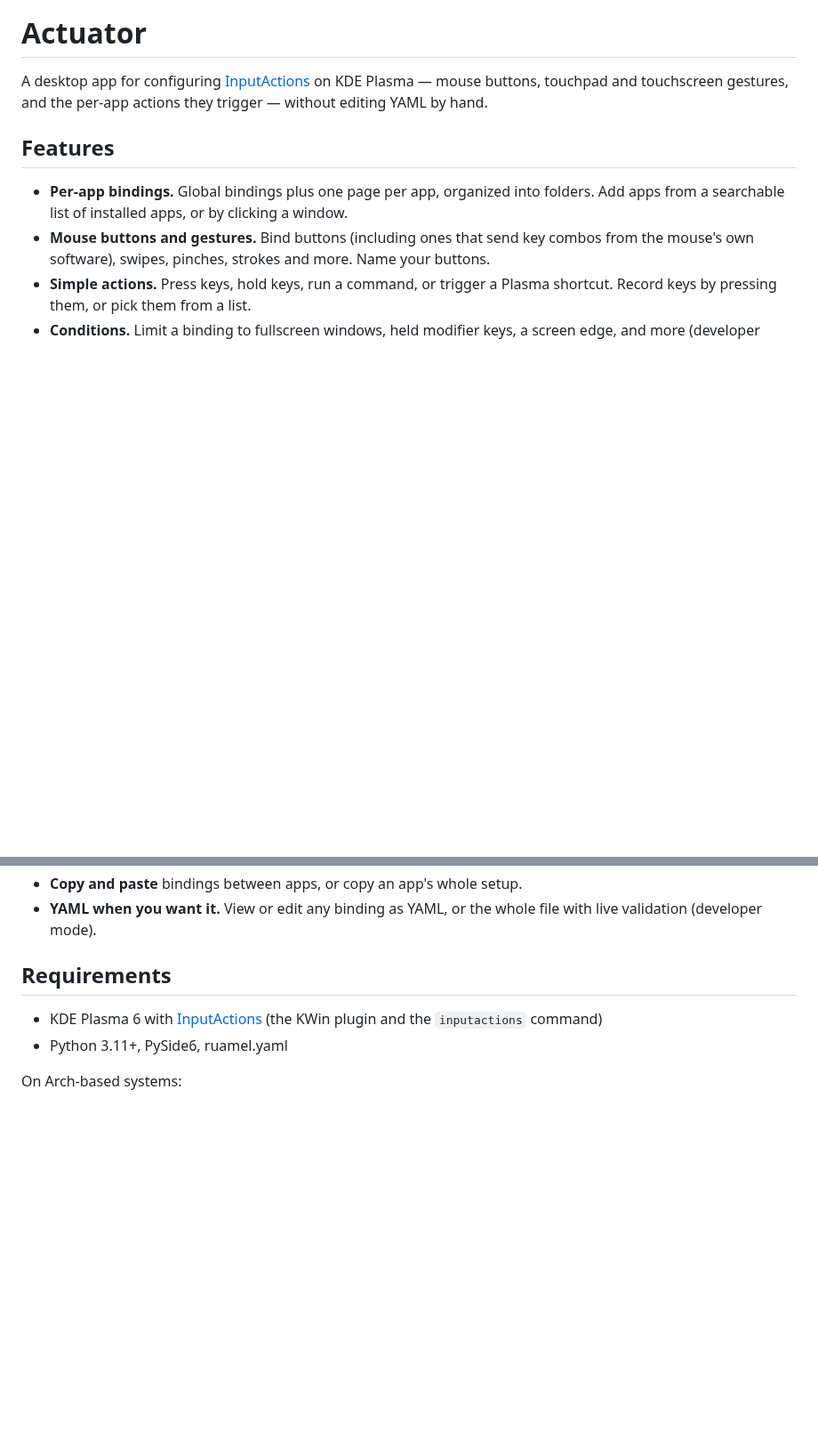
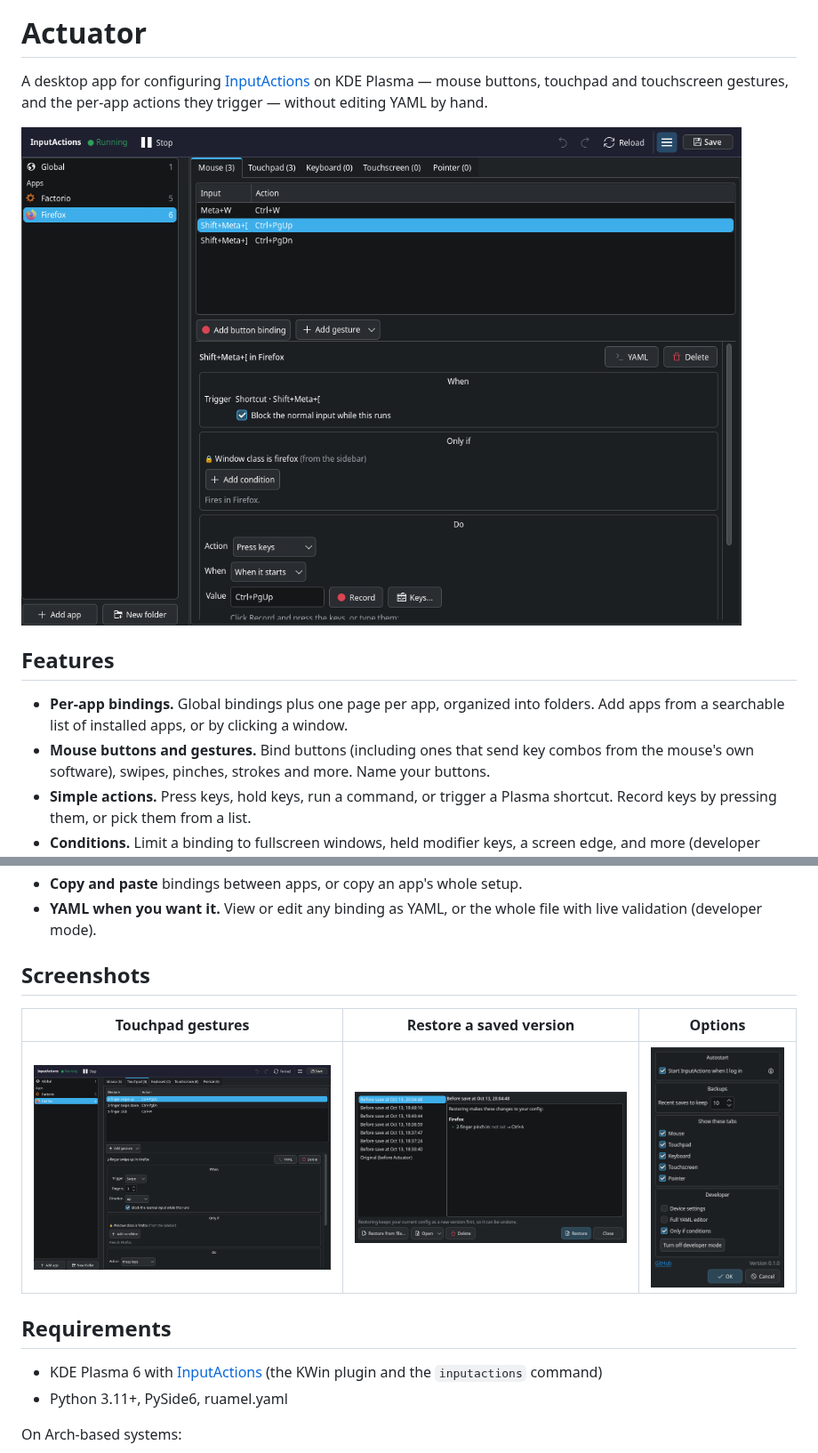
Before and after one commit to titandrive/Actuator, a Markdown page: README.md, 2 parts joined by grey strips. Shown at 89% size. GitHub-like rendering; pictures changed too: docs/screenshots/main.png (added), docs/screenshots/options.png (added), docs/screenshots/restore.png (added); blank space fills up the shorter version.

Commit message:
Add screenshots to the README
Co-Authored-By: Claude Opus 5.5 <noreply@anthropic.com>

```diff
--- a/README.md
+++ b/README.md
@@ -3,6 +3,8 @@
 A desktop app for configuring [InputActions](https://wiki.inputactions.org/) on KDE Plasma — mouse
 buttons, touchpad and touchscreen gestures, and the per-app actions they trigger — without editing YAML
 by hand.
+
+![Actuator's main window: apps in the sidebar, Firefox's mouse bindings, and the binding editor](docs/screenshots/main.png)
 
 ## Features
 
@@ -19,6 +21,12 @@ by hand.
 - **Copy and paste** bindings between apps, or copy an app's whole setup.
 - **YAML when you want it.** View or edit any binding as YAML, or the whole file with live validation
   (developer mode).
+
+## Screenshots
+
+| Touchpad gestures | Restore a saved version | Options |
+|---|---|---|
+| ![Touchpad gestures for Firefox, with the gesture editor](docs/screenshots/touchpad.png) | ![The Restore window listing saved versions and what restoring one would change](docs/screenshots/restore.png) | ![The Options window](docs/screenshots/options.png) |
 
 ## Requirements
 
```
